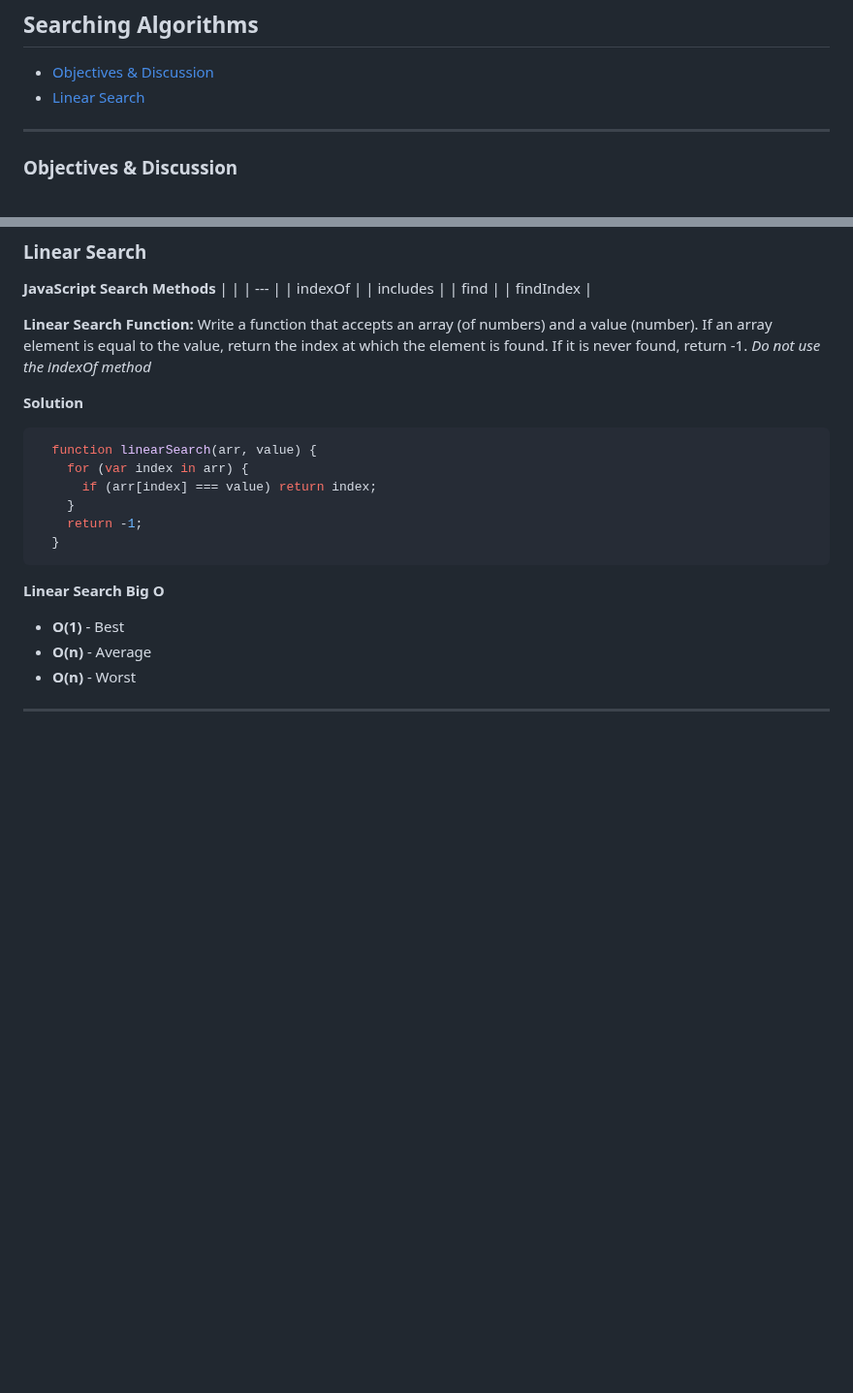
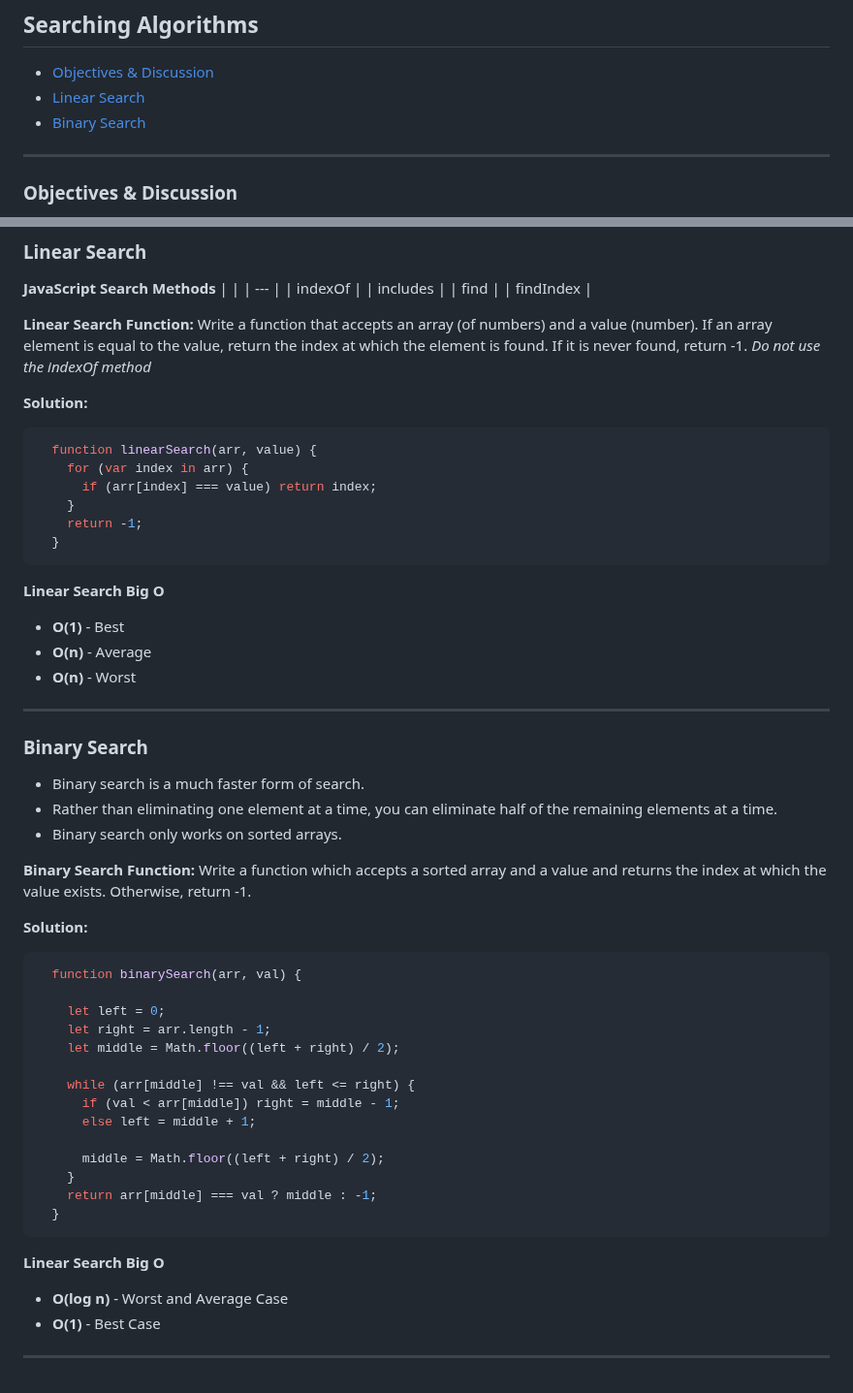
Before and after one commit to sidneyshafer/JS_DSA, a Markdown page: readme.md, 2 parts joined by grey strips. Shown at 97% size. GitHub-like rendering; blank space fills up the shorter version.

Commit message:
Add Binary Search Term Notes to readme.md

````diff
--- a/readme.md
+++ b/readme.md
@@ -1041,6 +1041,7 @@ With helper method recursion, we have two functions. We have an outer function,
 
 * [Objectives & Discussion](#objectives--discussion-2)
 * [Linear Search](#linear-search)
+* [Binary Search](#binary-search)
 
 ----
 ### Objectives & Discussion
@@ -1064,7 +1065,7 @@ With helper method recursion, we have two functions. We have an outer function,
 
 **Linear Search Function:** Write a function that accepts an array (of numbers) and a value (number). If an array element is equal to the value, return the index at which the element is found. If it is never found, return -1. *Do not use the indexOf method*
 
-**Solution**
+**Solution:**
 ```javascript
   function linearSearch(arr, value) {
     for (var index in arr) {
@@ -1080,3 +1081,34 @@ With helper method recursion, we have two functions. We have an outer function,
 * **O(n)** - Worst
 
 ----
+### Binary Search
+
+* Binary search is a much faster form of search.
+* Rather than eliminating one element at a time, you can eliminate half of the remaining elements at a time.
+* Binary search only works on sorted arrays.
+
+**Binary Search Function:** Write a function which accepts a sorted array and a value and returns the index at which the value exists. Otherwise, return -1.
+
+**Solution:**
+```javascript
+  function binarySearch(arr, val) {
+
+    let left = 0;
+    let right = arr.length - 1;
+    let middle = Math.floor((left + right) / 2);
+
+    while (arr[middle] !== val && left <= right) {
+      if (val < arr[middle]) right = middle - 1;
+      else left = middle + 1;
+
+      middle = Math.floor((left + right) / 2);
+    }
+    return arr[middle] === val ? middle : -1;
+  }
+```
+
+**Linear Search Big O**
+* **O(log n)** - Worst and Average Case
+* **O(1)** - Best Case
+
+----
````
